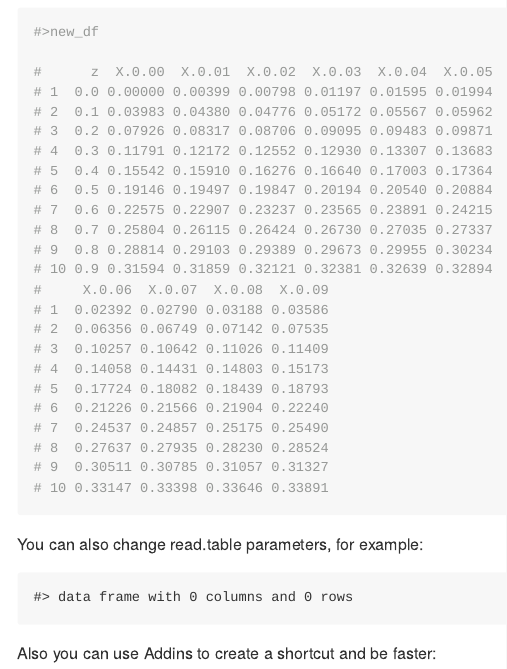
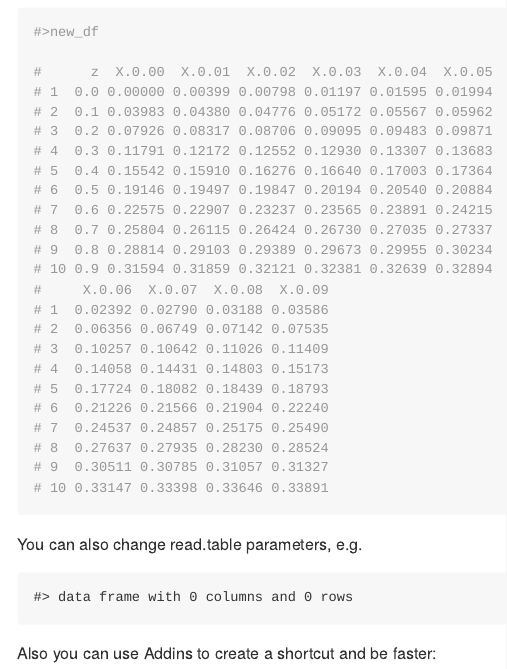
Before and after one commit to jcval94/copypaste, an R Markdown document (README.Rmd): the page in a window 1100 px wide, from 730 px down. The pictures show the output file README.md that the author committed with the source, drawn offline in the style of GitHub.

Commit message:
Readme Changes

````diff
--- a/README.Rmd
+++ b/README.Rmd
@@ -79,7 +79,7 @@ new_df<-data.frame()
 
 ```
 
-You can also change read.table parameters, for example:
+You can also change read.table parameters, e.g.
 
 ```{r pressure, echo = FALSE}
 # copypaste(header = FALSE)
````
Also changed, not shown: README.md, 1 other file.
